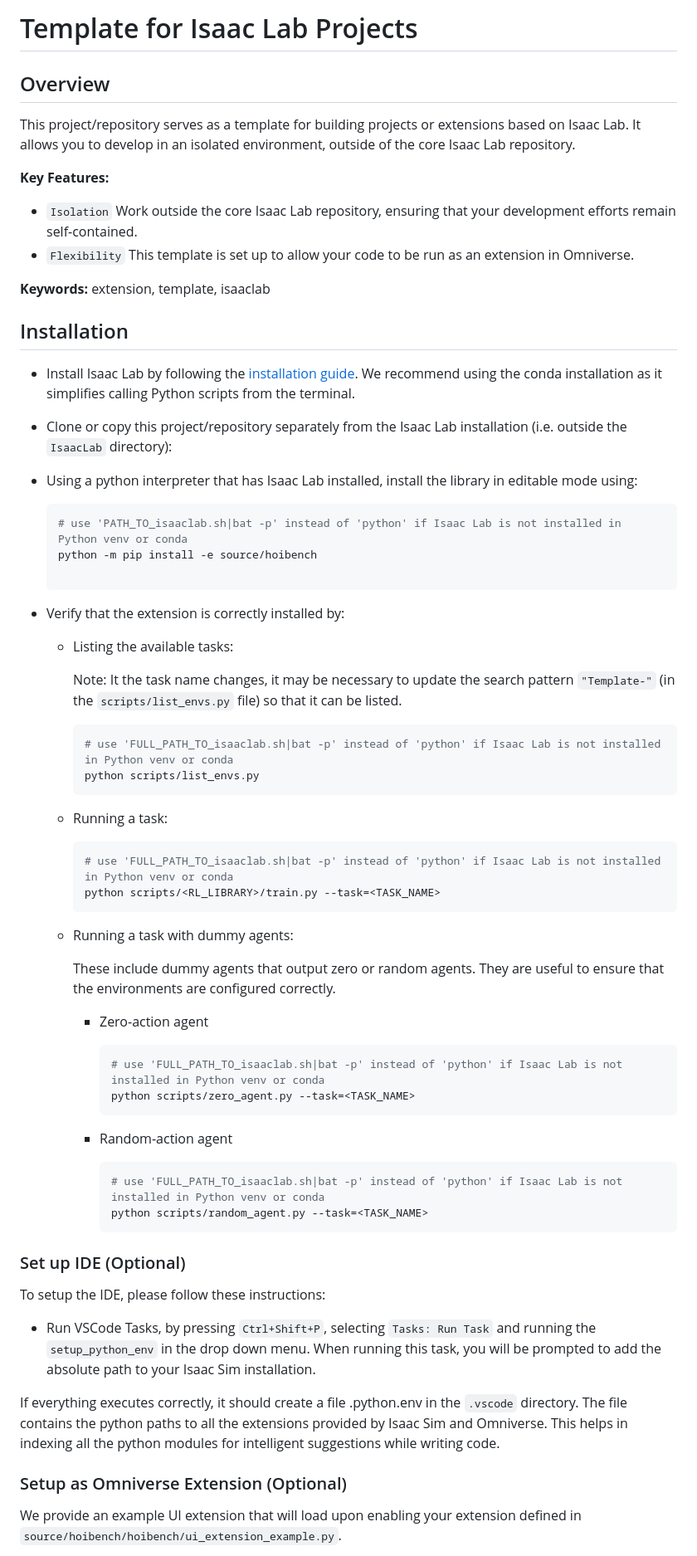
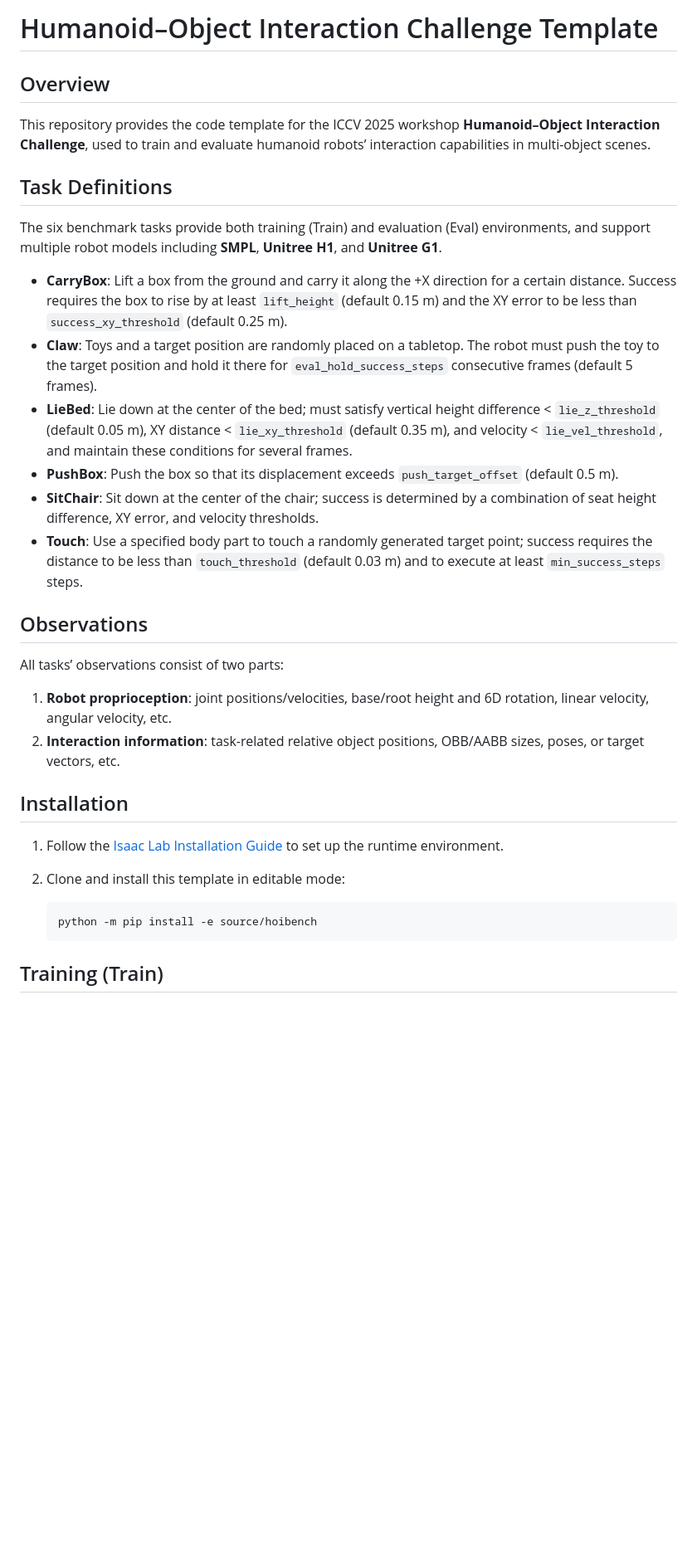
Before and after one commit to hyangwork01/hoibench111, a Markdown page: README.md, the part around the change printed below. Shown: that part at 83% size. Drawn GitHub-style; blank space fills up the shorter version.

Commit message:
Commit Readme

````diff
--- a/README.md
+++ b/README.md
@@ -1,78 +1,35 @@
-# Template for Isaac Lab Projects
+# Humanoid–Object Interaction Challenge Template
 
 ## Overview
 
-This project/repository serves as a template for building projects or extensions based on Isaac Lab.
-It allows you to develop in an isolated environment, outside of the core Isaac Lab repository.
+This repository provides the code template for the ICCV 2025 workshop **Humanoid–Object Interaction Challenge**, used to train and evaluate humanoid robots’ interaction capabilities in multi-object scenes.
 
-**Key Features:**
+## Task Definitions
 
-- `Isolation` Work outside the core Isaac Lab repository, ensuring that your development efforts remain self-contained.
-- `Flexibility` This template is set up to allow your code to be run as an extension in Omniverse.
+The six benchmark tasks provide both training (Train) and evaluation (Eval) environments, and support multiple robot models including **SMPL**, **Unitree H1**, and **Unitree G1**.
 
-**Keywords:** extension, template, isaaclab
+* **CarryBox**: Lift a box from the ground and carry it along the +X direction for a certain distance. Success requires the box to rise by at least `lift_height` (default 0.15 m) and the XY error to be less than `success_xy_threshold` (default 0.25 m).
+* **Claw**: Toys and a target position are randomly placed on a tabletop. The robot must push the toy to the target position and hold it there for `eval_hold_success_steps` consecutive frames (default 5 frames).
+* **LieBed**: Lie down at the center of the bed; must satisfy vertical height difference < `lie_z_threshold` (default 0.05 m), XY distance < `lie_xy_threshold` (default 0.35 m), and velocity < `lie_vel_threshold`, and maintain these conditions for several frames.
+* **PushBox**: Push the box so that its displacement exceeds `push_target_offset` (default 0.5 m).
+* **SitChair**: Sit down at the center of the chair; success is determined by a combination of seat height difference, XY error, and velocity thresholds.
+* **Touch**: Use a specified body part to touch a randomly generated target point; success requires the distance to be less than `touch_threshold` (default 0.03 m) and to execute at least `min_success_steps` steps.
+
+## Observations
+
+All tasks’ observations consist of two parts:
+
+1. **Robot proprioception**: joint positions/velocities, base/root height and 6D rotation, linear velocity, angular velocity, etc.
+2. **Interaction information**: task-related relative object positions, OBB/AABB sizes, poses, or target vectors, etc.
 
 ## Installation
 
-- Install Isaac Lab by following the [installation guide](https://isaac-sim.github.io/IsaacLab/main/source/setup/installation/index.html).
-  We recommend using the conda installation as it simplifies calling Python scripts from the terminal.
+1. Follow the [Isaac Lab Installation Guide](https://isaac-sim.github.io/IsaacLab/main/source/setup/installation/pip_installation.html) to set up the runtime environment.
+2. Clone and install this template in editable mode:
 
-- Clone or copy this project/repository separately from the Isaac Lab installation (i.e. outside the `IsaacLab` directory):
+   ```bash
+   python -m pip install -e source/hoibench
+   ```
 
-- Using a python interpreter that has Isaac Lab installed, install the library in editable mode using:
+## Training (Train)
 
-    ```bash
-    # use 'PATH_TO_isaaclab.sh|bat -p' instead of 'python' if Isaac Lab is not installed in Python venv or conda
-    python -m pip install -e source/hoibench
-
-- Verify that the extension is correctly installed by:
-
-    - Listing the available tasks:
-
-        Note: It the task name changes, it may be necessary to update the search pattern `"Template-"`
-        (in the `scripts/list_envs.py` file) so that it can be listed.
-
-        ```bash
-        # use 'FULL_PATH_TO_isaaclab.sh|bat -p' instead of 'python' if Isaac Lab is not installed in Python venv or conda
-        python scripts/list_envs.py
-        ```
-
-    - Running a task:
-
-        ```bash
-        # use 'FULL_PATH_TO_isaaclab.sh|bat -p' instead of 'python' if Isaac Lab is not installed in Python venv or conda
-        python scripts/<RL_LIBRARY>/train.py --task=<TASK_NAME>
-        ```
-
-    - Running a task with dummy agents:
-
-        These include dummy agents that output zero or random agents. They are useful to ensure that the environments are configured correctly.
-
-        - Zero-action agent
-
-            ```bash
-            # use 'FULL_PATH_TO_isaaclab.sh|bat -p' instead of 'python' if Isaac Lab is not installed in Python venv or conda
-            python scripts/zero_agent.py --task=<TASK_NAME>
-            ```
-        - Random-action agent
-
-            ```bash
-            # use 'FULL_PATH_TO_isaaclab.sh|bat -p' instead of 'python' if Isaac Lab is not installed in Python venv or conda
-            python scripts/random_agent.py --task=<TASK_NAME>
-            ```
-
-### Set up IDE (Optional)
-
-To setup the IDE, please follow these instructions:
-
-- Run VSCode Tasks, by pressing `Ctrl+Shift+P`, selecting `Tasks: Run Task` and running the `setup_python_env` in the drop down menu.
-  When running this task, you will be prompted to add the absolute path to your Isaac Sim installation.
-
-If everything executes correctly, it should create a file .python.env in the `.vscode` directory.
-The file contains the python paths to all the extensions provided by Isaac Sim and Omniverse.
-This helps in indexing all the python modules for intelligent suggestions while writing code.
-
-### Setup as Omniverse Extension (Optional)
-
-We provide an example UI extension that will load upon enabling your extension defined in `source/hoibench/hoibench/ui_extension_example.py`.
-
````
Also changed, not shown: other parts of README.md (+33 -43 lines).
